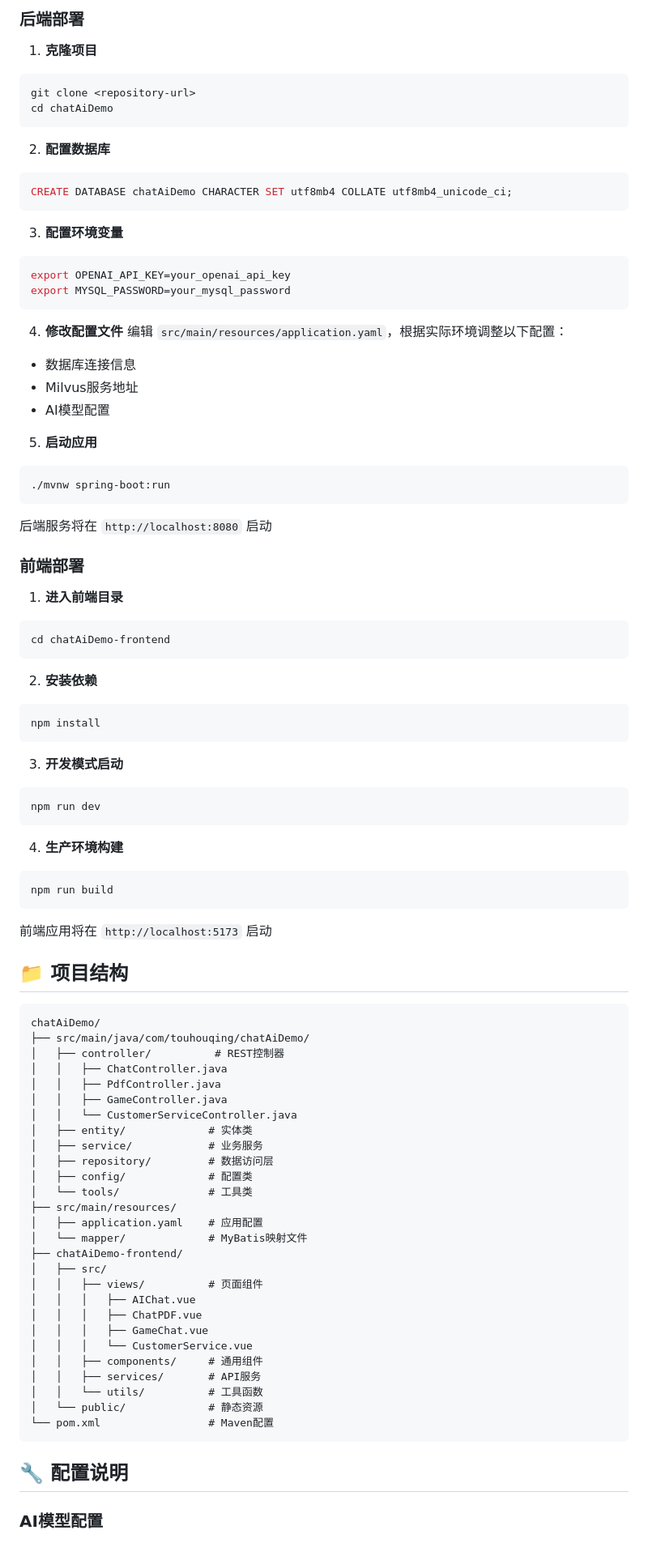
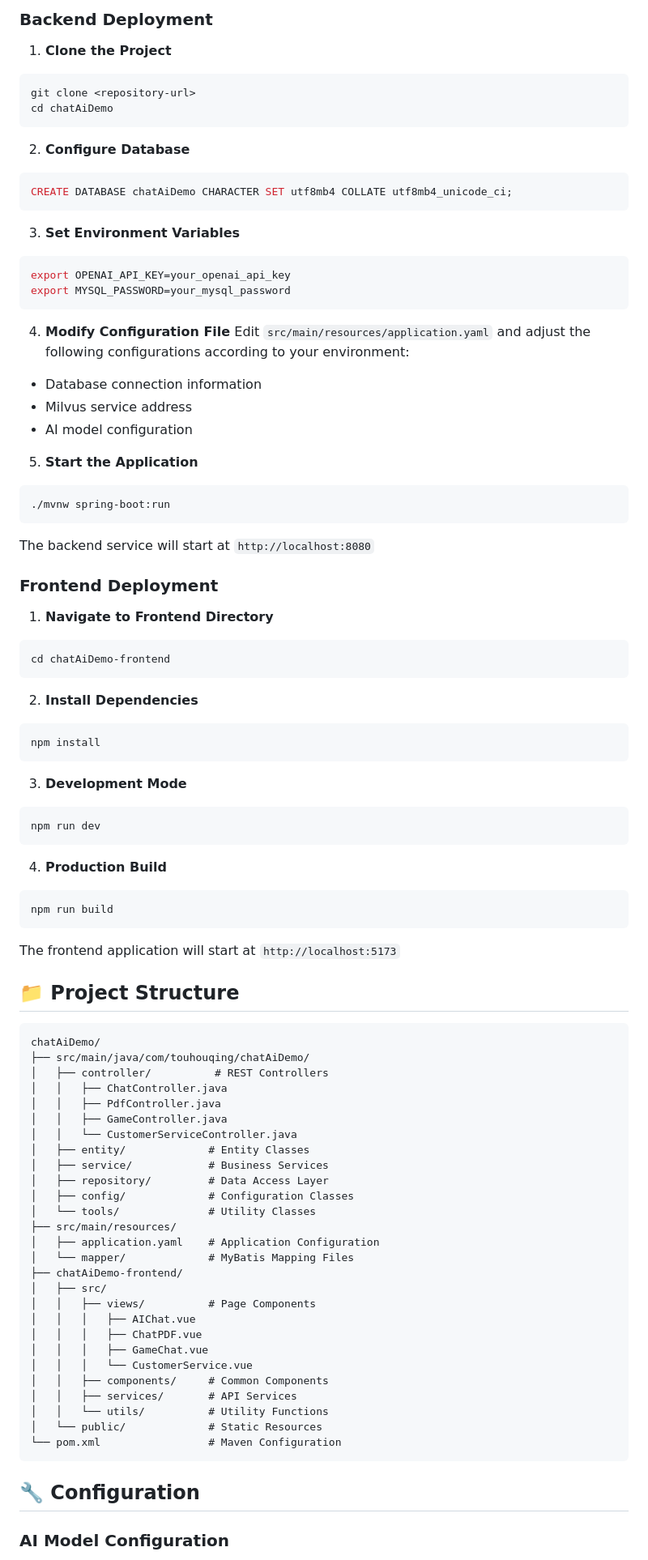
Before and after one commit to TouHouQing/chatAiDemo, a Markdown page: README.md, the part around the change printed below. Shown: that part at 81% size. Drawn GitHub-style.

````diff
--- a/README.md
+++ b/README.md
@@ -63,93 +63,93 @@ ChatAI Demo 是一个基于 Spring Boot 3.5 和 Vue 3 构建的全栈智能聊
 
-### 后端部署
+### Backend Deployment
 
-1. **克隆项目**
+1. **Clone the Project**
 ```bash
 git clone <repository-url>
 cd chatAiDemo
 ```
 
-2. **配置数据库**
+2. **Configure Database**
 ```sql
 CREATE DATABASE chatAiDemo CHARACTER SET utf8mb4 COLLATE utf8mb4_unicode_ci;
 ```
 
-3. **配置环境变量**
+3. **Set Environment Variables**
 ```bash
 export OPENAI_API_KEY=your_openai_api_key
 export MYSQL_PASSWORD=your_mysql_password
 ```
 
-4. **修改配置文件**
-编辑 `src/main/resources/application.yaml`，根据实际环境调整以下配置：
-- 数据库连接信息
-- Milvus服务地址
-- AI模型配置
+4. **Modify Configuration File**
+Edit `src/main/resources/application.yaml` and adjust the following configurations according to your environment:
+- Database connection information
+- Milvus service address
+- AI model configuration
 
-5. **启动应用**
+5. **Start the Application**
 ```bash
 ./mvnw spring-boot:run
 ```
 
-后端服务将在 `http://localhost:8080` 启动
+The backend service will start at `http://localhost:8080`
 
-### 前端部署
+### Frontend Deployment
 
-1. **进入前端目录**
+1. **Navigate to Frontend Directory**
 ```bash
 cd chatAiDemo-frontend
 ```
 
-2. **安装依赖**
+2. **Install Dependencies**
 ```bash
 npm install
 ```
 
-3. **开发模式启动**
+3. **Development Mode**
 ```bash
 npm run dev
 ```
 
-4. **生产环境构建**
+4. **Production Build**
 ```bash
 npm run build
 ```
 
-前端应用将在 `http://localhost:5173` 启动
+The frontend application will start at `http://localhost:5173`
 
-## 📁 项目结构
+## 📁 Project Structure
 
 ```
 chatAiDemo/
 ├── src/main/java/com/touhouqing/chatAiDemo/
-│   ├── controller/          # REST控制器
+│   ├── controller/          # REST Controllers
 │   │   ├── ChatController.java
 │   │   ├── PdfController.java
 │   │   ├── GameController.java
 │   │   └── CustomerServiceController.java
-│   ├── entity/             # 实体类
-│   ├── service/            # 业务服务
-│   ├── repository/         # 数据访问层
-│   ├── config/             # 配置类
-│   └── tools/              # 工具类
+│   ├── entity/             # Entity Classes
+│   ├── service/            # Business Services
+│   ├── repository/         # Data Access Layer
+│   ├── config/             # Configuration Classes
+│   └── tools/              # Utility Classes
 ├── src/main/resources/
-│   ├── application.yaml    # 应用配置
-│   └── mapper/             # MyBatis映射文件
+│   ├── application.yaml    # Application Configuration
+│   └── mapper/             # MyBatis Mapping Files
 ├── chatAiDemo-frontend/
 │   ├── src/
-│   │   ├── views/          # 页面组件
+│   │   ├── views/          # Page Components
 │   │   │   ├── AIChat.vue
 │   │   │   ├── ChatPDF.vue
 │   │   │   ├── GameChat.vue
 │   │   │   └── CustomerService.vue
-│   │   ├── components/     # 通用组件
-│   │   ├── services/       # API服务
-│   │   └── utils/          # 工具函数
-│   └── public/             # 静态资源
-└── pom.xml                 # Maven配置
+│   │   ├── components/     # Common Components
+│   │   ├── services/       # API Services
+│   │   └── utils/          # Utility Functions
+│   └── public/             # Static Resources
+└── pom.xml                 # Maven Configuration
 ```
 
-## 🔧 配置说明
+## 🔧 Configuration
 
-### AI模型配置
+### AI Model Configuration
 
````
Also changed, not shown: other parts of README.md (+92 -87 lines), README_zh.md (added, +250 -0 lines).
